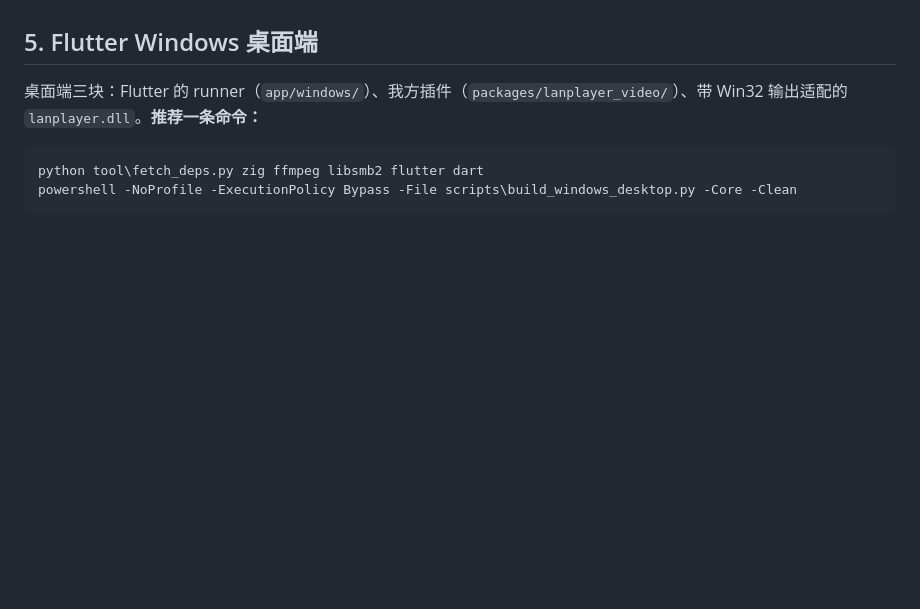
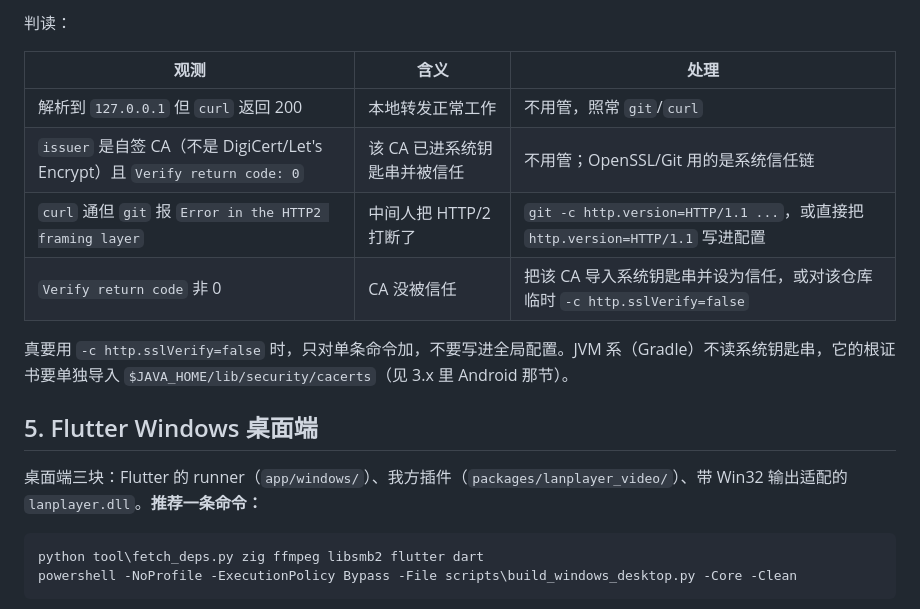
Before and after one commit to LXinH3RT/LanPlayer, a Markdown page: docs/build.md, the part around one of its changes. GitHub-like rendering; blank space fills up the shorter version.

```diff
--- a/docs/build.md
+++ b/docs/build.md
@@ -424,3 +502,14 @@ mount_smbfs "//share:pass@192.168.1.10/%E5%A4%9A%E5%AA%92%E4%BD%93%E6%96%87%E4%B
+判读：
+
+| 观测 | 含义 | 处理 |
+| --- | --- | --- |
+| 解析到 `127.0.0.1` 但 `curl` 返回 200 | 本地转发正常工作 | 不用管，照常 `git`/`curl` |
+| `issuer` 是自签 CA（不是 DigiCert/Let's Encrypt）且 `Verify return code: 0` | 该 CA 已进系统钥匙串并被信任 | 不用管；OpenSSL/Git 用的是系统信任链 |
+| `curl` 通但 `git` 报 `Error in the HTTP2 framing layer` | 中间人把 HTTP/2 打断了 | `git -c http.version=HTTP/1.1 ...`，或直接把 `http.version=HTTP/1.1` 写进配置 |
+| `Verify return code` 非 0 | CA 没被信任 | 把该 CA 导入系统钥匙串并设为信任，或对该仓库临时 `-c http.sslVerify=false` |
+
+真要用 `-c http.sslVerify=false` 时，只对单条命令加，不要写进全局配置。JVM 系（Gradle）不读系统钥匙串，它的根证书要单独导入 `$JAVA_HOME/lib/security/cacerts`（见 3.x 里 Android 那节）。
+
 ## 5. Flutter Windows 桌面端
 桌面端三块：Flutter 的 runner（`app/windows/`）、我方插件（`packages/lanplayer_video/`）、带 Win32 输出适配的 `lanplayer.dll`。**推荐一条命令：**
 
```
Also changed, not shown: other parts of docs/build.md (+78 -0 lines).
